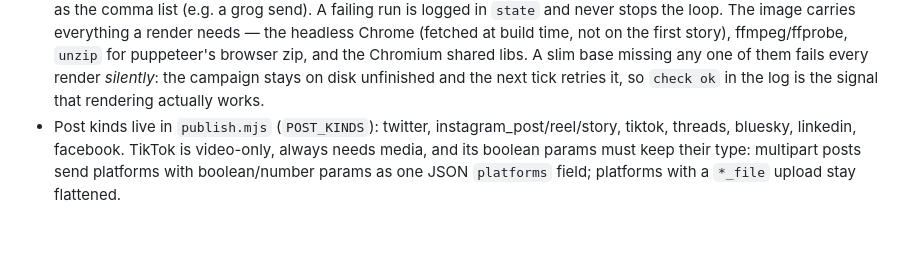
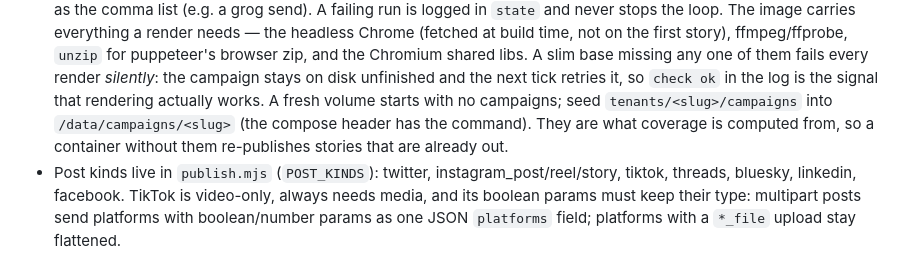
Before and after one commit to turinglabsorg/ziggy, a Markdown page: AGENTS.md, the part around the change. GitHub-like rendering; blank space fills up the shorter version.

Commit message:
AGENTS.md: a fresh state volume needs the campaigns seeded, or coverage is blind

```diff
--- a/AGENTS.md
+++ b/AGENTS.md
@@ -86,6 +86,9 @@ working **with** Ziggy.
   shared libs. A slim base missing any one of them fails every render *silently*: the campaign
   stays on disk unfinished and the next tick retries it, so `check ok` in the log is the signal
   that rendering actually works.
+  A fresh volume starts with no campaigns; seed `tenants/<slug>/campaigns` into
+  `/data/campaigns/<slug>` (the compose header has the command). They are what coverage is
+  computed from, so a container without them re-publishes stories that are already out.
 - Post kinds live in `publish.mjs` (`POST_KINDS`): twitter, instagram_post/reel/story, tiktok,
   threads, bluesky, linkedin, facebook. TikTok is video-only, always needs media, and its boolean
   params must keep their type: multipart posts send platforms with boolean/number params as one
```
